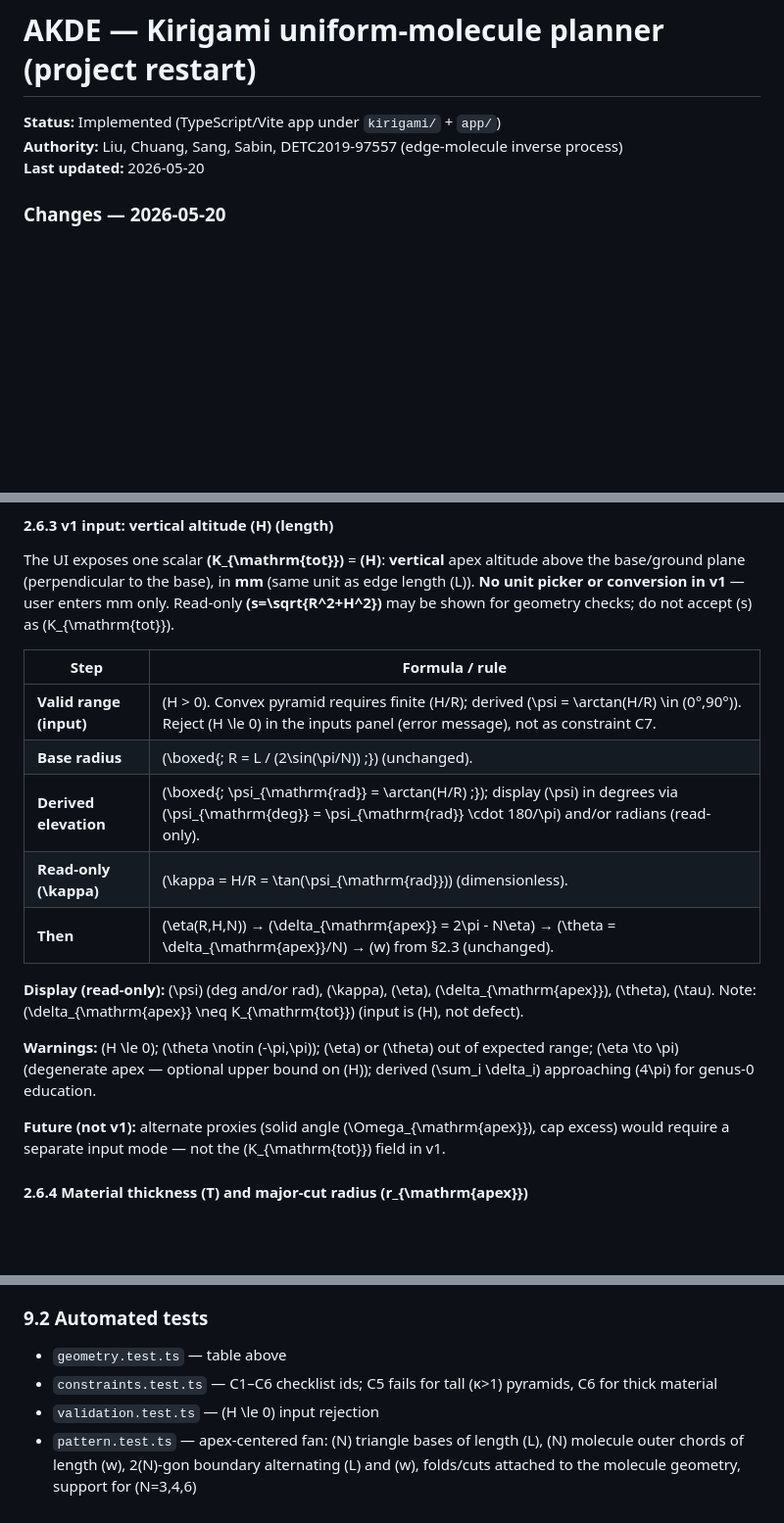
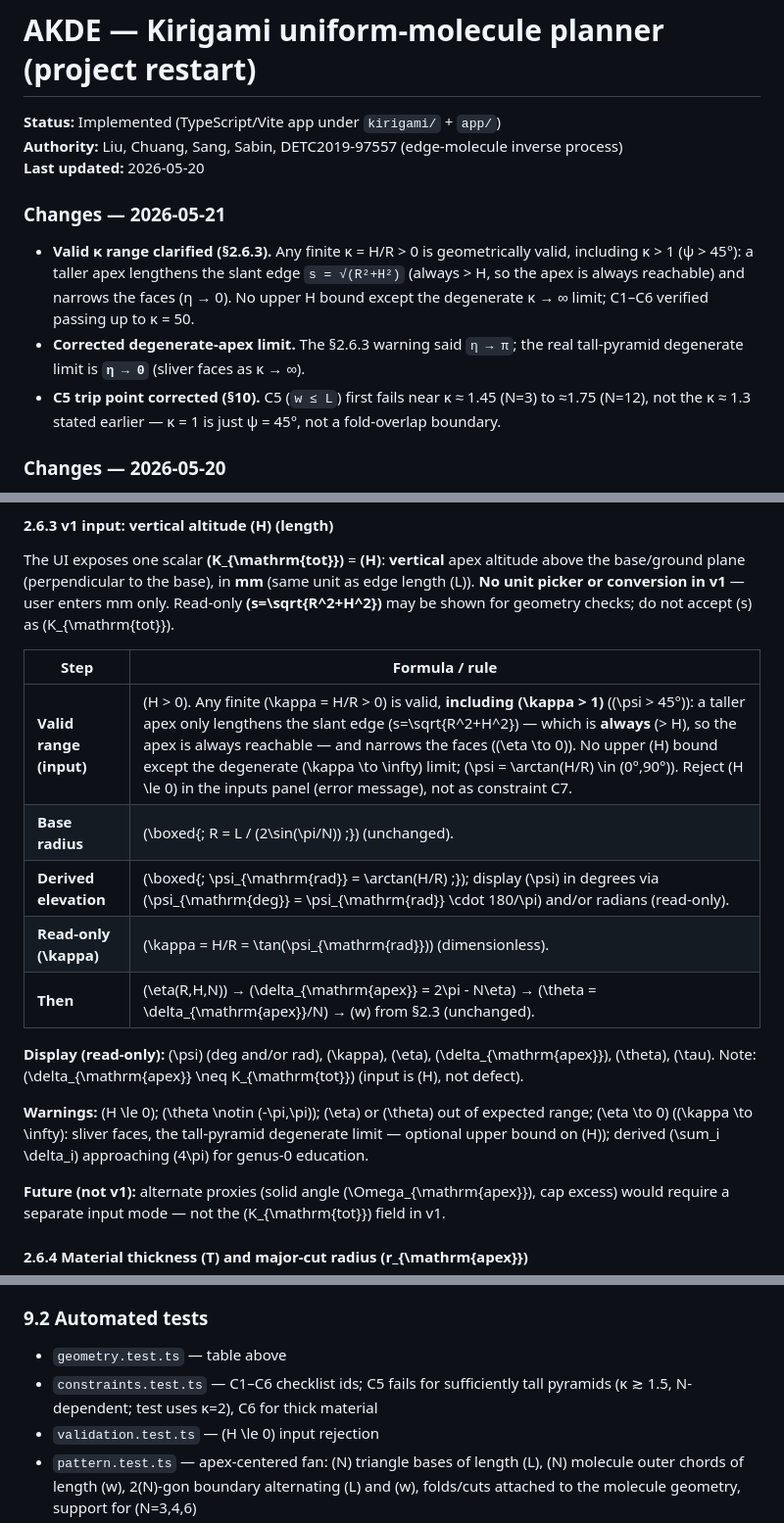
Before and after one commit to IdeaLab-Design-Environments-Group/AKDE, a Markdown page: plan/plan.md, 3 parts joined by grey strips. Shown at 98% size. GitHub-like rendering; blank space fills up the shorter version.

Commit message:
stablev1

```diff
--- a/plan/plan.md
+++ b/plan/plan.md
@@ -3,6 +3,12 @@
 **Status:** Implemented (TypeScript/Vite app under `kirigami/` + `app/`)
 **Authority:** Liu, Chuang, Sang, Sabin, DETC2019-97557 (edge-molecule inverse process)
 **Last updated:** 2026-05-20
+
+### Changes — 2026-05-21
+
+- **Valid κ range clarified (§2.6.3).** Any finite κ = H/R > 0 is geometrically valid, including κ > 1 (ψ > 45°): a taller apex lengthens the slant edge `s = √(R²+H²)` (always > H, so the apex is always reachable) and narrows the faces (η → 0). No upper H bound except the degenerate κ → ∞ limit; C1–C6 verified passing up to κ = 50.
+- **Corrected degenerate-apex limit.** The §2.6.3 warning said `η → π`; the real tall-pyramid degenerate limit is **`η → 0`** (sliver faces as κ → ∞).
+- **C5 trip point corrected (§10).** C5 (`w ≤ L`) first fails near κ ≈ 1.45 (N=3) to ≈1.75 (N=12), not the κ ≈ 1.3 stated earlier — κ = 1 is just ψ = 45°, not a fold-overlap boundary.
 
 ### Changes — 2026-05-20
 
@@ -252,7 +258,7 @@ The UI exposes one scalar **\(K_{\mathrm{tot}}\)** = **\(H\)**: **vertical** ape
 
 | Step | Formula / rule |
 |------|----------------|
-| **Valid range (input)** | \(H > 0\). Convex pyramid requires finite \(H/R\); derived \(\psi = \arctan(H/R) \in (0°,90°)\). Reject \(H \le 0\) in the inputs panel (error message), not as constraint C7. |
+| **Valid range (input)** | \(H > 0\). Any finite \(\kappa = H/R > 0\) is valid, **including \(\kappa > 1\)** (\(\psi > 45°\)): a taller apex only lengthens the slant edge \(s=\sqrt{R^2+H^2}\) — which is **always** \(> H\), so the apex is always reachable — and narrows the faces (\(\eta \to 0\)). No upper \(H\) bound except the degenerate \(\kappa \to \infty\) limit; \(\psi = \arctan(H/R) \in (0°,90°)\). Reject \(H \le 0\) in the inputs panel (error message), not as constraint C7. |
 | **Base radius** | \(\boxed{\; R = L / (2\sin(\pi/N)) \;}\) (unchanged). |
 | **Derived elevation** | \(\boxed{\; \psi_{\mathrm{rad}} = \arctan(H/R) \;}\); display \(\psi\) in degrees via \(\psi_{\mathrm{deg}} = \psi_{\mathrm{rad}} \cdot 180/\pi\) and/or radians (read-only). |
 | **Read-only \(\kappa\)** | \(\kappa = H/R = \tan(\psi_{\mathrm{rad}})\) (dimensionless). |
@@ -260,7 +266,7 @@ The UI exposes one scalar **\(K_{\mathrm{tot}}\)** = **\(H\)**: **vertical** ape
 
 **Display (read-only):** \(\psi\) (deg and/or rad), \(\kappa\), \(\eta\), \(\delta_{\mathrm{apex}}\), \(\theta\), \(\tau\). Note: \(\delta_{\mathrm{apex}} \neq K_{\mathrm{tot}}\) (input is \(H\), not defect).
 
-**Warnings:** \(H \le 0\); \(\theta \notin (-\pi,\pi)\); \(\eta\) or \(\theta\) out of expected range; \(\eta \to \pi\) (degenerate apex — optional upper bound on \(H\)); derived \(\sum_i \delta_i\) approaching \(4\pi\) for genus-0 education.
+**Warnings:** \(H \le 0\); \(\theta \notin (-\pi,\pi)\); \(\eta\) or \(\theta\) out of expected range; \(\eta \to 0\) (\(\kappa \to \infty\): sliver faces, the tall-pyramid degenerate limit — optional upper bound on \(H\)); derived \(\sum_i \delta_i\) approaching \(4\pi\) for genus-0 education.
 
 **Future (not v1):** alternate proxies (solid angle \(\Omega_{\mathrm{apex}}\), cap excess) would require a separate input mode — not the \(K_{\mathrm{tot}}\) field in v1.
 
@@ -590,7 +596,7 @@ Assume **v1:** user \(K_{\mathrm{tot}} = H\) is **vertical altitude** (**mm**) a
 ### 9.2 Automated tests
 
 - `geometry.test.ts` — table above
-- `constraints.test.ts` — C1–C6 checklist ids; C5 fails for tall (κ>1) pyramids, C6 for thick material
+- `constraints.test.ts` — C1–C6 checklist ids; C5 fails for sufficiently tall pyramids (κ ≳ 1.5, N-dependent; test uses κ=2), C6 for thick material
 - `validation.test.ts` — \(H \le 0\) input rejection
 - `pattern.test.ts` — apex-centered fan: \(N\) triangle bases of length \(L\), \(N\) molecule outer chords of length \(w\), 2\(N\)-gon boundary alternating \(L\) and \(w\), folds/cuts attached to the molecule geometry, support for \(N=3,4,6\)
 - Snapshot: SVG path `d` attributes for \(N=6\), \(L=100\ \mathrm{mm}\), \(K_{\mathrm{tot}}=H=100\ \mathrm{mm}\) (\(\psi=45°\), \(\theta\approx 0.324\) rad); coordinates in mm
```
Also changed, not shown: other parts of plan/plan.md (+1 -1 lines).
